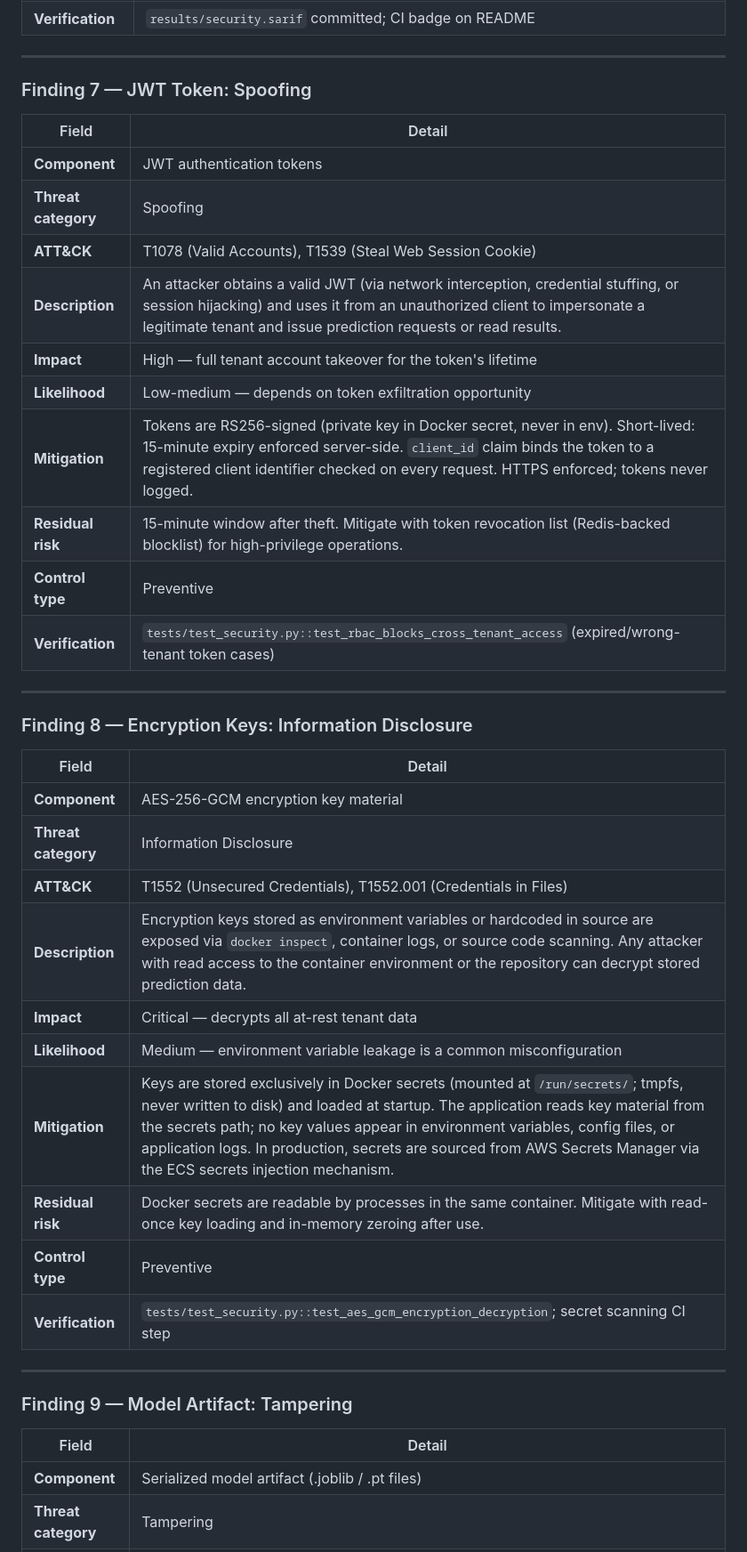
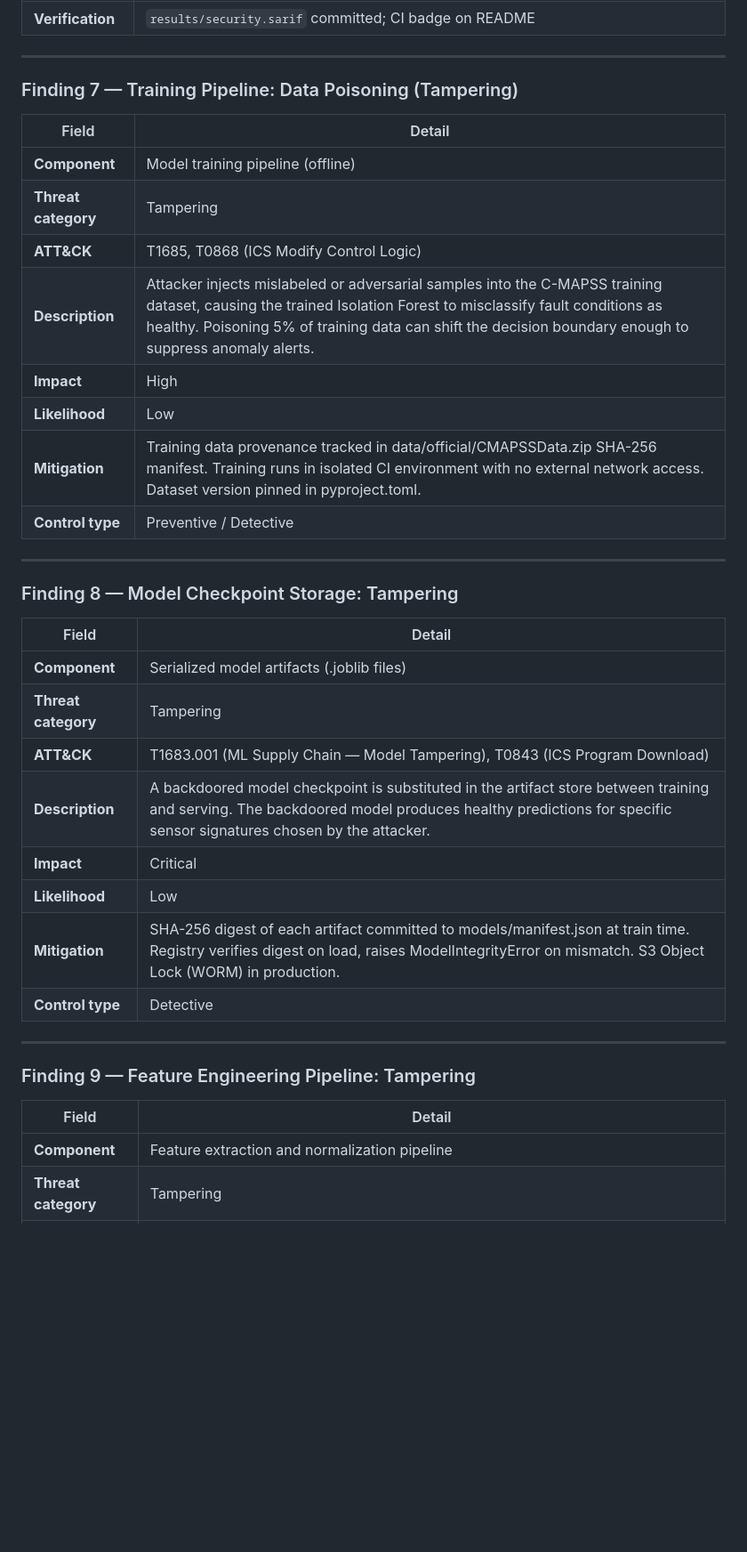
Before and after one commit to poojakira/PulseNet-RUL-Forecasting, a Markdown page: THREAT_MODEL.md, the part around one of its changes. Shown at 89% size. Rendered like a GitHub page; blank space fills up the shorter version.

```diff
--- a/THREAT_MODEL.md
+++ b/THREAT_MODEL.md
@@ -154,43 +154,39 @@ and surfaced via a Streamlit dashboard and Prometheus/Grafana observability stac
 
 ---
 
-### Finding 7 — JWT Token: Spoofing
+### Finding 7 — Training Pipeline: Data Poisoning (Tampering)
 
 | Field | Detail |
 |-------|--------|
-| **Component** | JWT authentication tokens |
-| **Threat category** | Spoofing |
-| **ATT&CK** | T1078 (Valid Accounts), T1539 (Steal Web Session Cookie) |
-| **Description** | An attacker obtains a valid JWT (via network interception, credential stuffing, or session hijacking) and uses it from an unauthorized client to impersonate a legitimate tenant and issue prediction requests or read results. |
-| **Impact** | High — full tenant account takeover for the token's lifetime |
-| **Likelihood** | Low-medium — depends on token exfiltration opportunity |
-| **Mitigation** | Tokens are RS256-signed (private key in Docker secret, never in env). Short-lived: 15-minute expiry enforced server-side. `client_id` claim binds the token to a registered client identifier checked on every request. HTTPS enforced; tokens never logged. |
-| **Residual risk** | 15-minute window after theft. Mitigate with token revocation list (Redis-backed blocklist) for high-privilege operations. |
-| **Control type** | Preventive |
-| **Verification** | `tests/test_security.py::test_rbac_blocks_cross_tenant_access` (expired/wrong-tenant token cases) |
+| **Component** | Model training pipeline (offline) |
+| **Threat category** | Tampering |
+| **ATT&CK** | T1685, T0868 (ICS Modify Control Logic) |
+| **Description** | Attacker injects mislabeled or adversarial samples into the C-MAPSS training dataset, causing the trained Isolation Forest to misclassify fault conditions as healthy. Poisoning 5% of training data can shift the decision boundary enough to suppress anomaly alerts. |
+| **Impact** | High |
+| **Likelihood** | Low |
+| **Mitigation** | Training data provenance tracked in data/official/CMAPSSData.zip SHA-256 manifest. Training runs in isolated CI environment with no external network access. Dataset version pinned in pyproject.toml. |
+| **Control type** | Preventive / Detective |
 
 ---
 
-### Finding 8 — Encryption Keys: Information Disclosure
+### Finding 8 — Model Checkpoint Storage: Tampering
 
 | Field | Detail |
 |-------|--------|
-| **Component** | AES-256-GCM encryption key material |
-| **Threat category** | Information Disclosure |
-| **ATT&CK** | T1552 (Unsecured Credentials), T1552.001 (Credentials in Files) |
-| **Description** | Encryption keys stored as environment variables or hardcoded in source are exposed via `docker inspect`, container logs, or source code scanning. Any attacker with read access to the container environment or the repository can decrypt stored prediction data. |
-| **Impact** | Critical — decrypts all at-rest tenant data |
-| **Likelihood** | Medium — environment variable leakage is a common misconfiguration |
-| **Mitigation** | Keys are stored exclusively in Docker secrets (mounted at `/run/secrets/`; tmpfs, never written to disk) and loaded at startup. The application reads key material from the secrets path; no key values appear in environment variables, config files, or application logs. In production, secrets are sourced from AWS Secrets Manager via the ECS secrets injection mechanism. |
-| **Residual risk** | Docker secrets are readable by processes in the same container. Mitigate with read-once key loading and in-memory zeroing after use. |
-| **Control type** | Preventive |
-| **Verification** | `tests/test_security.py::test_aes_gcm_encryption_decryption`; secret scanning CI step |
+| **Component** | Serialized model artifacts (.joblib files) |
+| **Threat category** | Tampering |
+| **ATT&CK** | T1683.001 (ML Supply Chain — Model Tampering), T0843 (ICS Program Download) |
+| **Description** | A backdoored model checkpoint is substituted in the artifact store between training and serving. The backdoored model produces healthy predictions for specific sensor signatures chosen by the attacker. |
+| **Impact** | Critical |
+| **Likelihood** | Low |
+| **Mitigation** | SHA-256 digest of each artifact committed to models/manifest.json at train time. Registry verifies digest on load, raises ModelIntegrityError on mismatch. S3 Object Lock (WORM) in production. |
+| **Control type** | Detective |
 
 ---
 
-### Finding 9 — Model Artifact: Tampering
+### Finding 9 — Feature Engineering Pipeline: Tampering
 
 | Field | Detail |
 |-------|--------|
-| **Component** | Serialized model artifact (.joblib / .pt files) |
+| **Component** | Feature extraction and normalization pipeline |
 | **Threat category** | Tampering |
```
Also changed, not shown: other parts of THREAT_MODEL.md (+36 -44 lines), README.md (+7 -1 lines).
